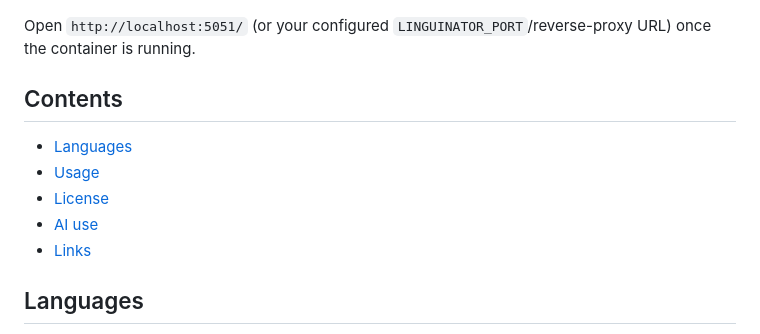
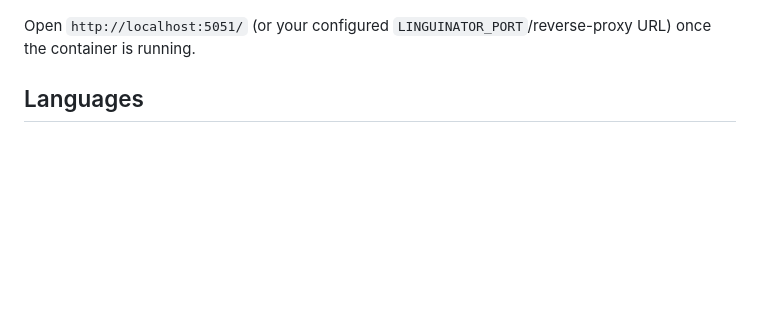
Before and after one commit to Marschux/Linguinator, a Markdown page: README.md, the part around the change. Rendered like a GitHub page; blank space fills up the shorter version.

Commit message:
README: drop the table of contents
Too short a doc to need one.

```diff
--- a/README.md
+++ b/README.md
@@ -10,14 +10,6 @@ Local document translation workbench powered by OPUS-MT.
 
 Open `http://localhost:5051/` (or your configured `LINGUINATOR_PORT`/reverse-proxy URL) once the
 container is running.
-
-## Contents
-
-- [Languages](#languages)
-- [Usage](#usage)
-- [License](#license)
-- [AI use](#ai-use)
-- [Links](#links)
 
 ## Languages
 
```
